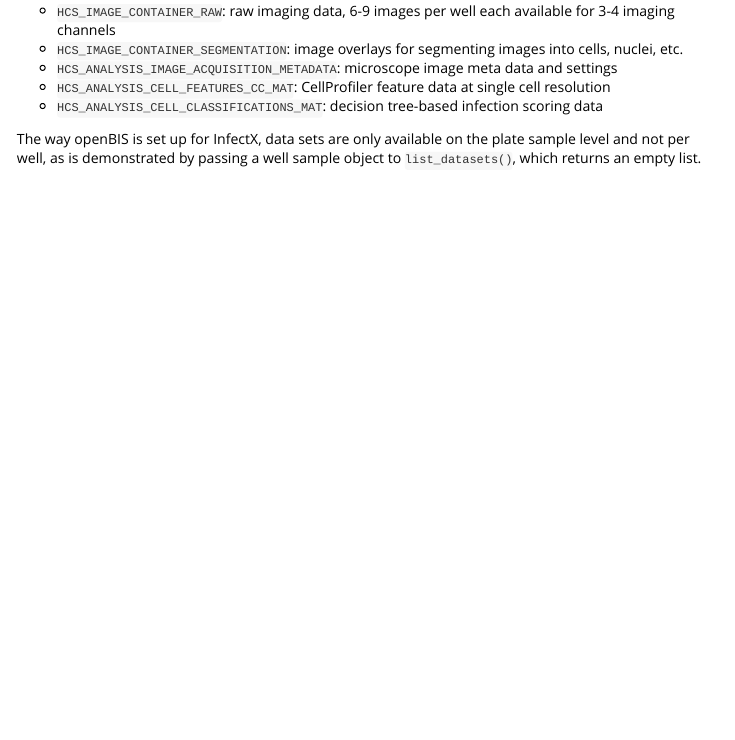
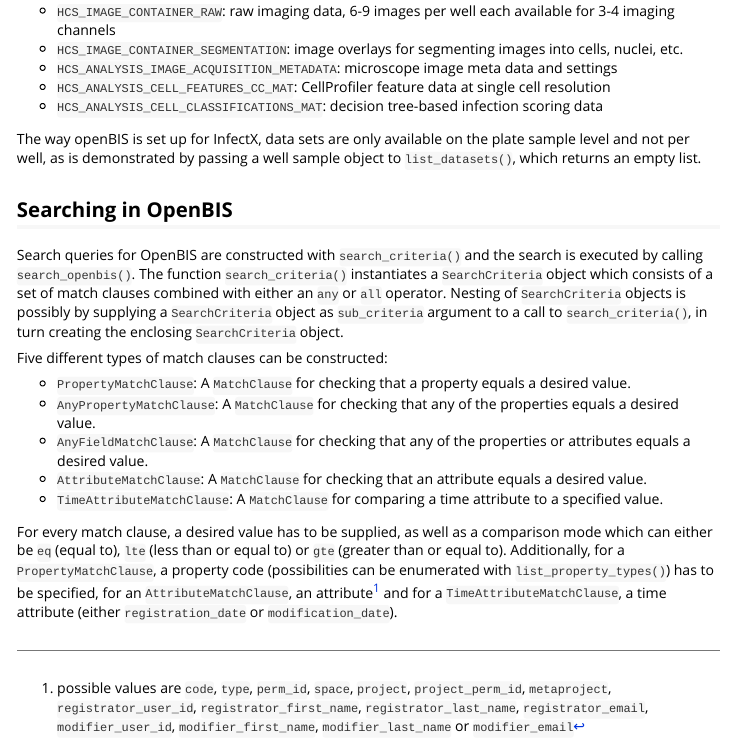
Before and after one commit to ropensci-archive/infx, an R Markdown document (vignettes/infx-intro.Rmd): the page in a window 1100 px wide, from 3800 px down. Rendered offline with R 4.5, knitr and Pandoc, with nearby package versions; some code elsewhere in the file could not run offline.

Commit message:
add searching to intro vignette

```diff
--- a/vignettes/infx-intro.Rmd
+++ b/vignettes/infx-intro.Rmd
@@ -110,3 +110,17 @@
 * `HCS_ANALYSIS_CELL_CLASSIFICATIONS_MAT`: decision tree-based infection scoring data
 
 The way openBIS is set up for InfectX, data sets are only available on the plate sample level and not per well, as is demonstrated by passing a well sample object to `list_datasets()`, which returns an empty list.
+
+## Searching in OpenBIS
+
+Search queries for OpenBIS are constructed with `search_criteria()` and the search is executed by calling `search_openbis()`. The function `search_criteria()` instantiates a `SearchCriteria` object which consists of a set of match clauses combined with either an `any` or `all` operator. Nesting of `SearchCriteria` objects is possibly by supplying a `SearchCriteria` object as `sub_criteria` argument to a call to `search_criteria()`, in turn creating the enclosing `SearchCriteria` object.
+
+Five different types of match clauses can be constructed:
+
+* `PropertyMatchClause`: A `MatchClause` for checking that a property equals a desired value.
+* `AnyPropertyMatchClause`: A `MatchClause` for checking that any of the properties equals a desired value.
+* `AnyFieldMatchClause`: A `MatchClause` for checking that any of the properties or attributes equals a desired value.
+* `AttributeMatchClause`: A `MatchClause` for checking that an attribute equals a desired value.
+* `TimeAttributeMatchClause`: A `MatchClause` for comparing a time attribute to a specified value.
+
+For every match clause, a desired value has to be supplied, as well as a comparison mode which can either be `eq` (equal to), `lte` (less than or equal to) or `gte` (greater than or equal to). Additionally, for a `PropertyMatchClause`, a property code (possibilities can be enumerated with `list_property_types()`) has to be specified, for an `AttributeMatchClause`, an attribute^[possible values are `code`, `type`, `perm_id`, `space`, `project`, `project_perm_id`, `metaproject`, `registrator_user_id`, `registrator_first_name`, `registrator_last_name`, `registrator_email`, `modifier_user_id`, `modifier_first_name`, `modifier_last_name` or `modifier_email`] and for a `TimeAttributeMatchClause`, a time attribute (either `registration_date` or `modification_date`).
```
